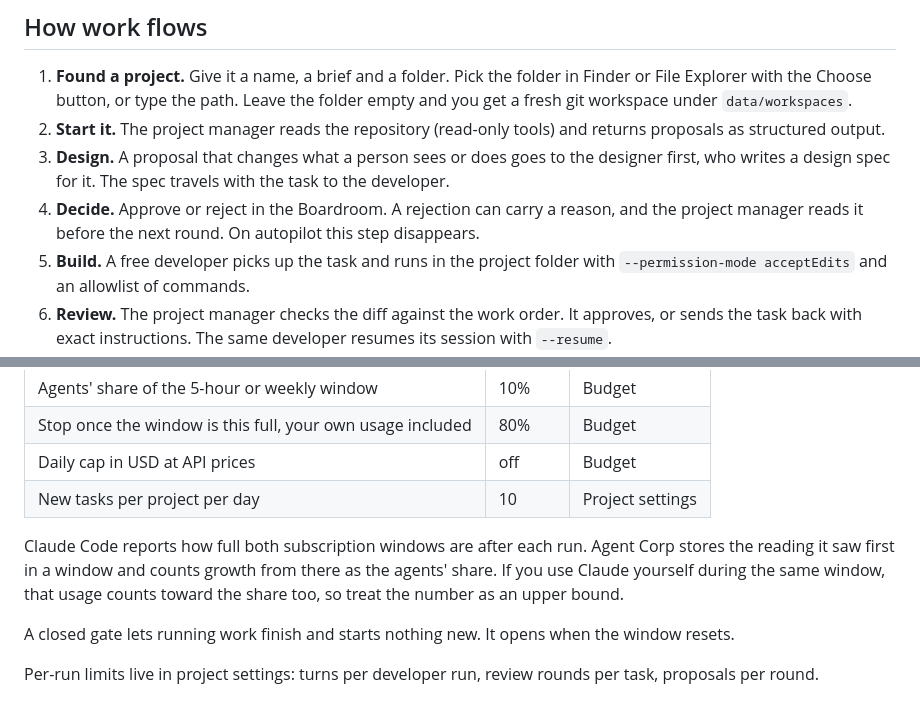
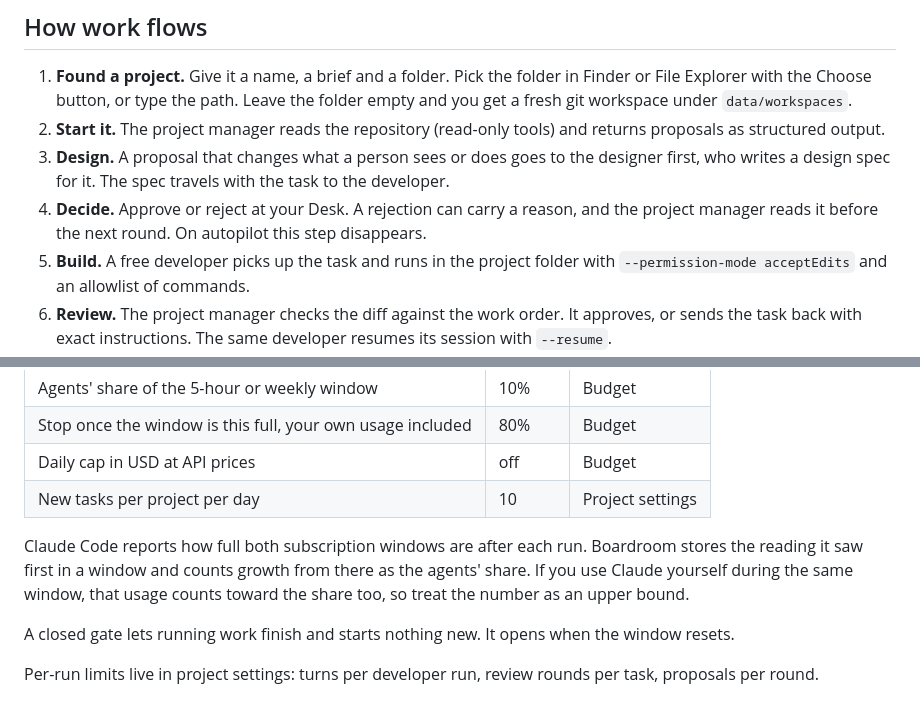
Before and after one commit to GracjanFilipek/Boardroom, a Markdown page: README.md, 2 parts joined by grey strips. Drawn GitHub-style.

```diff
--- a/README.md
+++ b/README.md
@@ -40,7 +40,7 @@ The app runs the same server inside itself on a private local port, so nothing e
 1. **Found a project.** Give it a name, a brief and a folder. Pick the folder in Finder or File Explorer with the Choose button, or type the path. Leave the folder empty and you get a fresh git workspace under `data/workspaces`.
 2. **Start it.** The project manager reads the repository (read-only tools) and returns proposals as structured output.
 3. **Design.** A proposal that changes what a person sees or does goes to the designer first, who writes a design spec for it. The spec travels with the task to the developer.
-4. **Decide.** Approve or reject in the Boardroom. A rejection can carry a reason, and the project manager reads it before the next round. On autopilot this step disappears.
+4. **Decide.** Approve or reject at your Desk. A rejection can carry a reason, and the project manager reads it before the next round. On autopilot this step disappears.
 5. **Build.** A free developer picks up the task and runs in the project folder with `--permission-mode acceptEdits` and an allowlist of commands.
 6. **Review.** The project manager checks the diff against the work order. It approves, or sends the task back with exact instructions. The same developer resumes its session with `--resume`.
 7. **Escalate.** After the configured number of review rounds the task lands on your desk. Accept it, send it back, or cancel it.
@@ -80,7 +80,7 @@ Left alone, the loop would run until your subscription limit. Four brakes stop i
 | Daily cap in USD at API prices | off | Budget |
 | New tasks per project per day | 10 | Project settings |
 
-Claude Code reports how full both subscription windows are after each run. Agent Corp stores the reading it saw first in a window and counts growth from there as the agents' share. If you use Claude yourself during the same window, that usage counts toward the share too, so treat the number as an upper bound.
+Claude Code reports how full both subscription windows are after each run. Boardroom stores the reading it saw first in a window and counts growth from there as the agents' share. If you use Claude yourself during the same window, that usage counts toward the share too, so treat the number as an upper bound.
 
 A closed gate lets running work finish and starts nothing new. It opens when the window resets.
 
```
Also changed, not shown: other parts of README.md (+4 -4 lines), docs/boardroom.png (deleted), docs/desk.png (added), docs/project.png, 9 other files.
